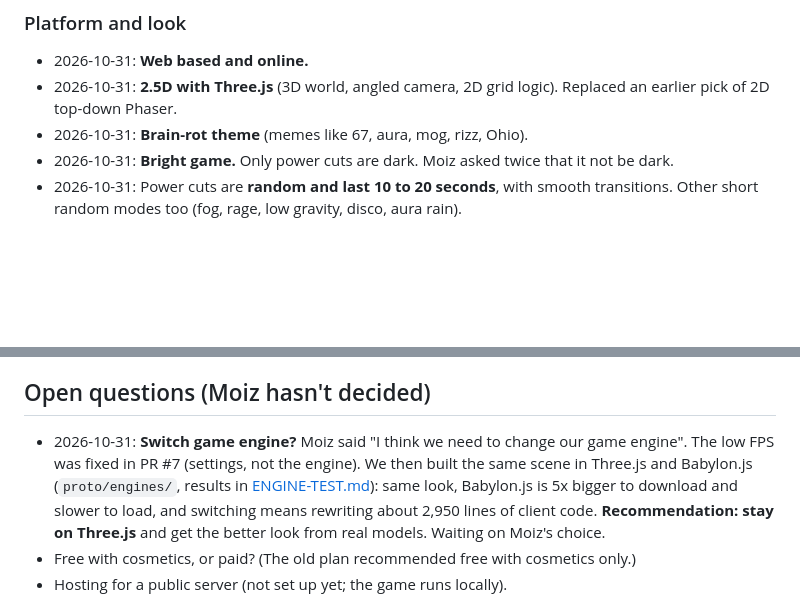
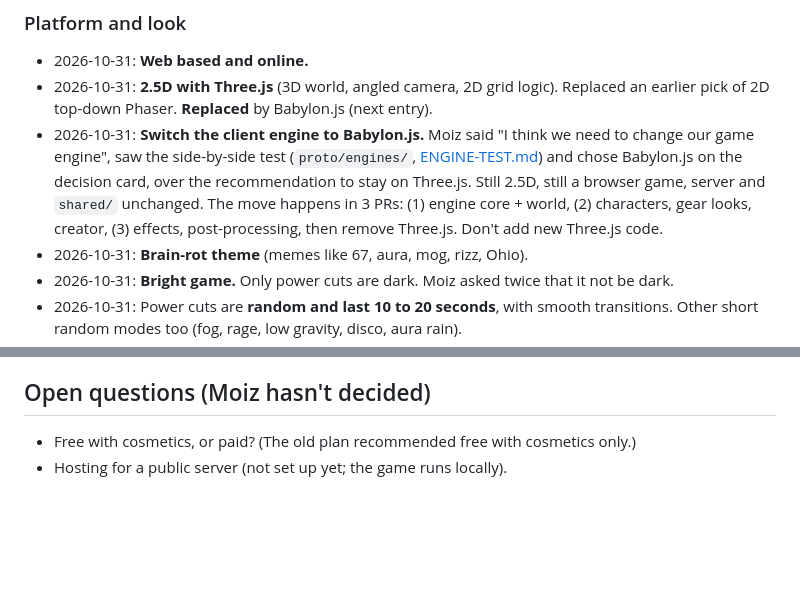
Before and after one commit to muhammadmoiz65/bro-chase, a Markdown page: docs/MEMORY.md, 2 parts joined by grey strips. Drawn GitHub-style; blank space fills up the shorter version.

```diff
--- a/docs/MEMORY.md
+++ b/docs/MEMORY.md
@@ -16,6 +16,11 @@
 ### Platform and look
 - 2026-10-31: **Web based and online.**
 - 2026-10-31: **2.5D with Three.js** (3D world, angled camera, 2D grid logic). Replaced an earlier pick of 2D top-down Phaser.
+  **Replaced** by Babylon.js (next entry).
+- 2026-10-31: **Switch the client engine to Babylon.js.** Moiz said "I think we need to change our game engine", saw the side-by-side
+  test (`proto/engines/`, [ENGINE-TEST.md](ENGINE-TEST.md)) and chose Babylon.js on the decision card, over the recommendation to stay
+  on Three.js. Still 2.5D, still a browser game, server and `shared/` unchanged. The move happens in 3 PRs: (1) engine core + world,
+  (2) characters, gear looks, creator, (3) effects, post-processing, then remove Three.js. Don't add new Three.js code.
 - 2026-10-31: **Brain-rot theme** (memes like 67, aura, mog, rizz, Ohio).
 - 2026-10-31: **Bright game.** Only power cuts are dark. Moiz asked twice that it not be dark.
 - 2026-10-31: Power cuts are **random and last 10 to 20 seconds**, with smooth transitions. Other short random modes too (fog, rage, low gravity, disco, aura rain).
@@ -69,11 +74,6 @@
 
 ## Open questions (Moiz hasn't decided)
 
-- 2026-10-31: **Switch game engine?** Moiz said "I think we need to change our game engine". The low FPS was fixed in PR #7
-  (settings, not the engine). We then built the same scene in Three.js and Babylon.js (`proto/engines/`, results in
-  [ENGINE-TEST.md](ENGINE-TEST.md)): same look, Babylon.js is 5x bigger to download and slower to load, and switching means
-  rewriting about 2,950 lines of client code. **Recommendation: stay on Three.js** and get the better look from real models.
-  Waiting on Moiz's choice.
 - Free with cosmetics, or paid? (The old plan recommended free with cosmetics only.)
 - Hosting for a public server (not set up yet; the game runs locally).
 
```
Also changed, not shown: docs/ENGINE-TEST.md (+5 -1 lines), docs/SCOPE.md (+2 -2 lines).
